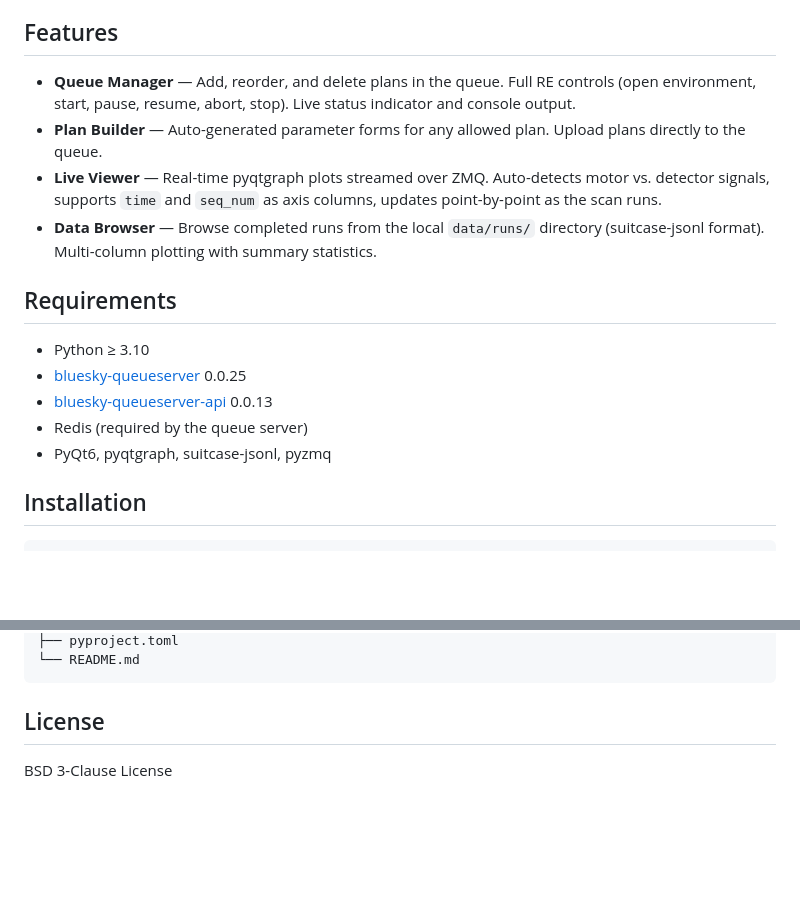
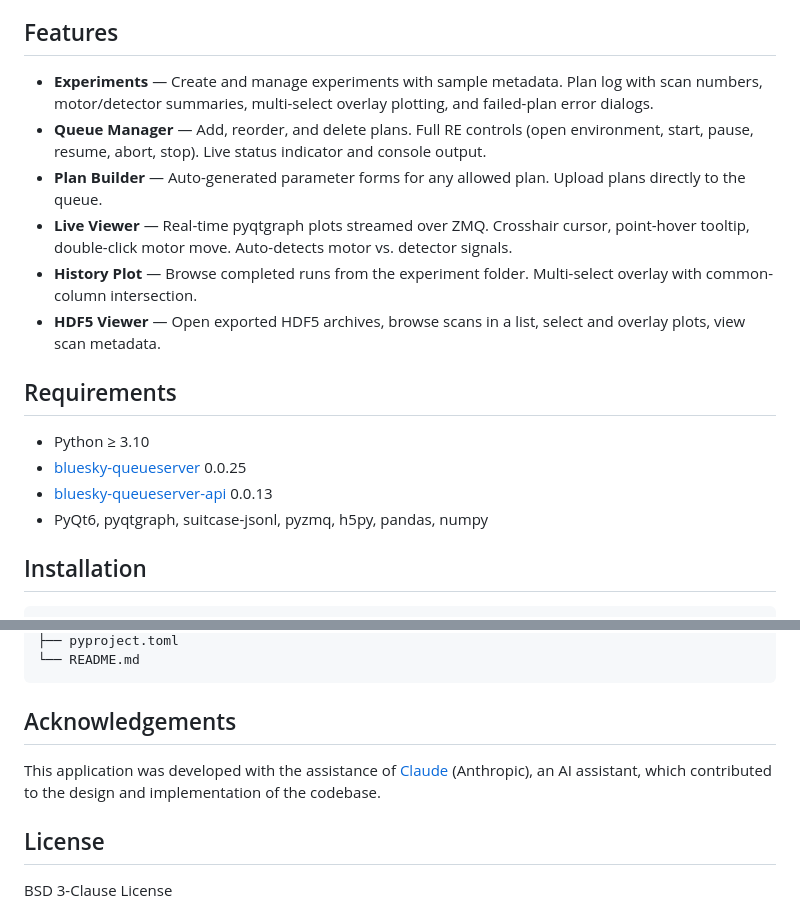
Before and after one commit to nayanbera/easy-bluesky, a Markdown page: README.md, 2 parts joined by grey strips. GitHub-like rendering; blank space fills up the shorter version.

````diff
--- a/README.md
+++ b/README.md
@@ -4,18 +4,19 @@ A PyQt6 desktop application for controlling and monitoring Bluesky experiments v
 
 ## Features
 
-- **Queue Manager** — Add, reorder, and delete plans in the queue. Full RE controls (open environment, start, pause, resume, abort, stop). Live status indicator and console output.
+- **Experiments** — Create and manage experiments with sample metadata. Plan log with scan numbers, motor/detector summaries, multi-select overlay plotting, and failed-plan error dialogs.
+- **Queue Manager** — Add, reorder, and delete plans. Full RE controls (open environment, start, pause, resume, abort, stop). Live status indicator and console output.
 - **Plan Builder** — Auto-generated parameter forms for any allowed plan. Upload plans directly to the queue.
-- **Live Viewer** — Real-time pyqtgraph plots streamed over ZMQ. Auto-detects motor vs. detector signals, supports `time` and `seq_num` as axis columns, updates point-by-point as the scan runs.
-- **Data Browser** — Browse completed runs from the local `data/runs/` directory (suitcase-jsonl format). Multi-column plotting with summary statistics.
+- **Live Viewer** — Real-time pyqtgraph plots streamed over ZMQ. Crosshair cursor, point-hover tooltip, double-click motor move. Auto-detects motor vs. detector signals.
+- **History Plot** — Browse completed runs from the experiment folder. Multi-select overlay with common-column intersection.
+- **HDF5 Viewer** — Open exported HDF5 archives, browse scans in a list, select and overlay plots, view scan metadata.
 
 ## Requirements
 
 - Python ≥ 3.10
 - [bluesky-queueserver](https://blueskyproject.io/bluesky-queueserver/) 0.0.25
 - [bluesky-queueserver-api](https://blueskyproject.io/bluesky-queueserver-api/) 0.0.13
-- Redis (required by the queue server)
-- PyQt6, pyqtgraph, suitcase-jsonl, pyzmq
+- PyQt6, pyqtgraph, suitcase-jsonl, pyzmq, h5py, pandas, numpy
 
 ## Installation
 
@@ -112,6 +114,10 @@ easy-bluesky/
 └── README.md
 ```
 
+## Acknowledgements
+
+This application was developed with the assistance of [Claude](https://claude.ai) (Anthropic), an AI assistant, which contributed to the design and implementation of the codebase.
+
 ## License
 
 BSD 3-Clause License
````
Also changed, not shown: other parts of README.md (+47 -46 lines).
